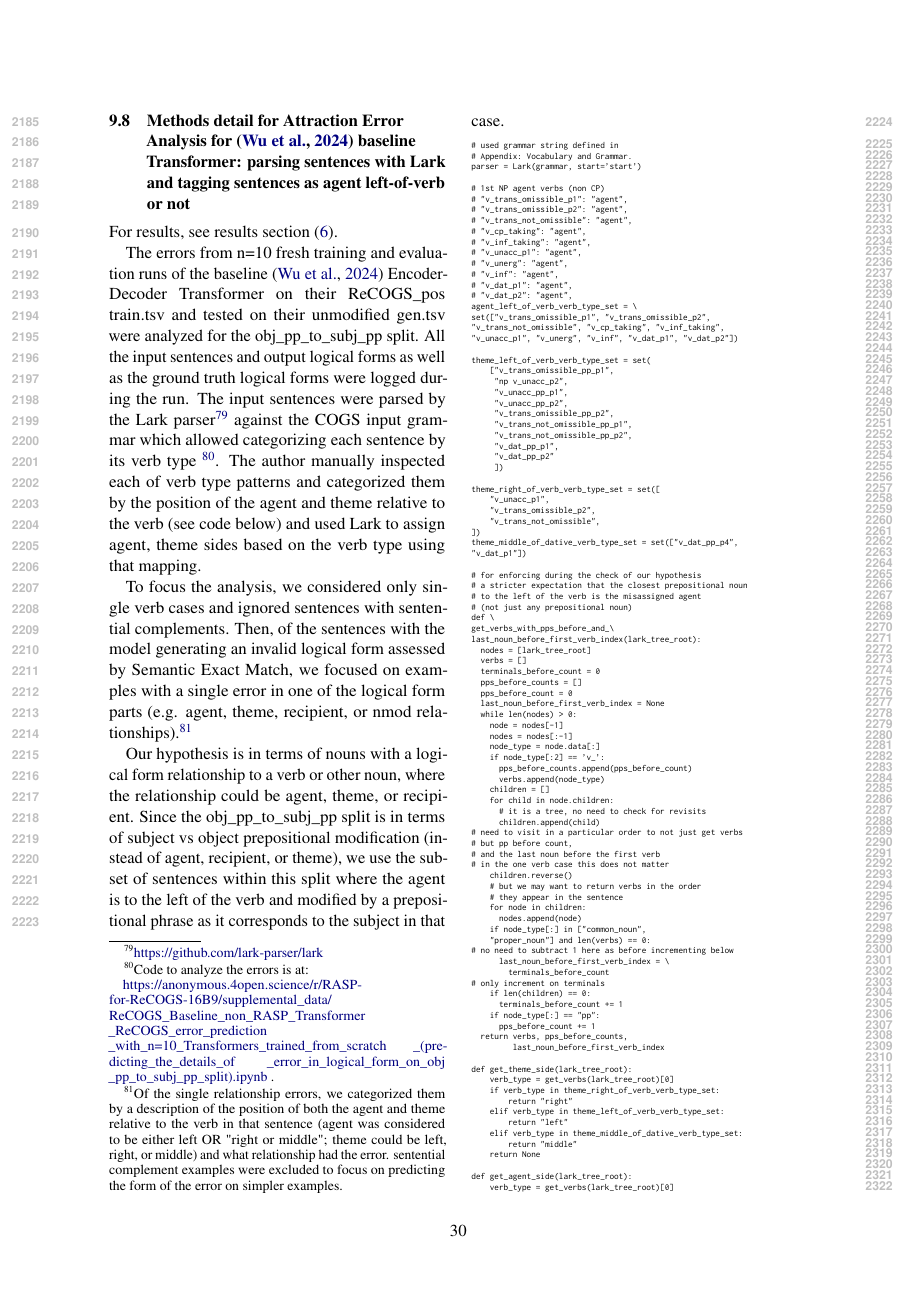
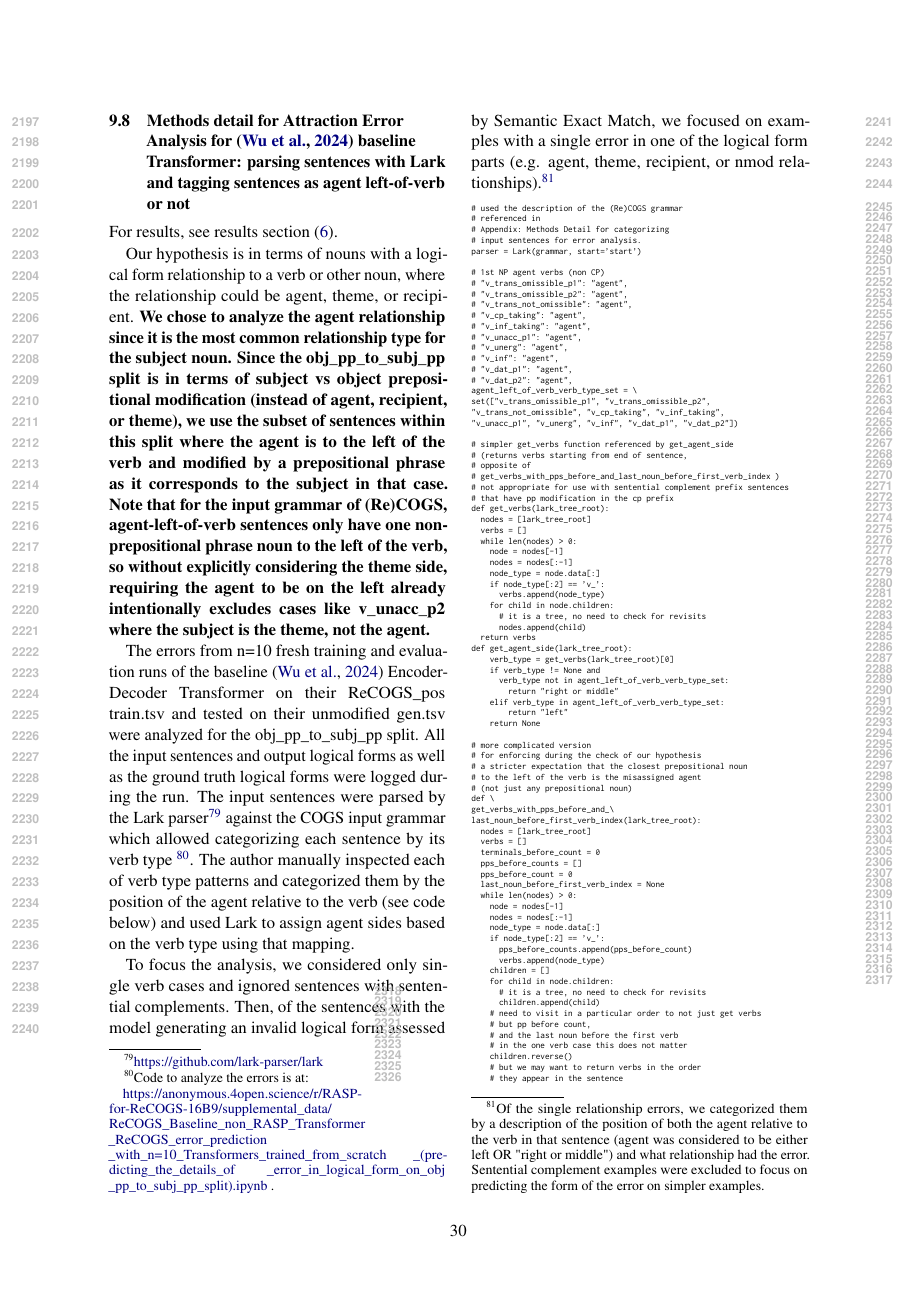
Before and after one commit to willy-b/RASP-for-ReCOGS, a LaTeX paper (rasp-for-recogs_pos-2024-draft.tex): page 30 of 42. The pictures show the PDF file rasp-for-recogs_pos-2024-draft.pdf that the author committed with the source.

Commit message:
Sync up deidentified version of paper for journal/conference review in May with upstream changes made in the original (submitted earlier to arxiv)
Need to bring changes made recently to the version of the paper with my name on it which was submitted to arXiv
https://github.com/willy-b/RASP-for-ReCOGS/pull/58
https://github.com/willy-b/RASP-for-ReCOGS/pull/59
https://github.com/willy-b/RASP-for-ReCOGS/pull/60
https://github.com/willy-b/RASP-for-ReCOGS/pull/61
https://github.com/willy-b/RASP-for-ReCOGS/pull/62
into the de-identified version of the paper that goes for conference/journal review in May at https://github.com/willy-b/RASP-for-ReCOGS/pull/12 .

Note this commit does NOT trigger an update of the 4open.science mirrored content with the latest notebooks - that will happen separately but is expected to be coordinated with this change.

```diff
--- a/rasp-for-recogs_pos-2024-draft.tex
+++ b/rasp-for-recogs_pos-2024-draft.tex
@@ -126,7 +126,7 @@ Thankfully, \cite{Wu2023} are able to begin to get traction (low but nonzero acc
 
 \cite{Zhou2024} apply \cite{Weiss2021}'s RASP language to explain some inconsistent findings regarding generalization and use RASP to predict exactly which cases of generalization come easily to Transformers and which do not. \cite{Zhou2024} seem to reveal \cite{Weiss2021} has provided the framework we seek by demonstrating how to apply RASP to Transformer decoders with intermediate steps, and even use it to learn how to modify difficult-to-learn tasks like Parity\footnote{\begin{footnotesize}See \cite{Strobl2024} for context from formal language theory, computational complexity, circuit complexity theory, and experimental papers together, providing robust lower and upper bounds on what Transformers can do, including discussion of under what conditions Parity can be solved by Transformers and how whether it can be learned by randomly initialized Transformers under simple training schemes is a different question (general feed-forward neural networks can learn to solve Parity per \cite{10.7551/mitpress/4943.003.0128}). \cite{delétang2023neuralnetworkschomskyhierarchy} also. See "Appendix: Zhou et al 2024 relevance of their long addition experiment to language modeling and note on the Parity task and Transformers" (\ref{appendix_long_addition_and_parity})\end{footnotesize}} and long addition in seemingly incidental ways based on RASP analysis to make them readily learnable by Transformers in a compositional, length generalizing way!
 
-Thus we apply techniques similar to \cite{Zhou2024} and \cite{Weiss2021} to ReCOGS to (1) argue Transformers should be capable of performing the task, including the structural generalization splits, with high accuracy, and that the problem is learning not capability and (2) try understand the prepositional phrase modification related generalization errors \cite{Wu2023}'s baseline Encoder-Decoder Transformers are making.
+Thus we apply techniques similar to \cite{Zhou2024} and \cite{Weiss2021} to ReCOGS to (1) argue Transformers should be capable of performing the task, including the structural generalization splits, with high accuracy, and that the problem is learning not capability and (2) try to understand the prepositional phrase modification related generalization errors \cite{Wu2023}'s baseline Encoder-Decoder Transformers are making.
 
 %\section{Prior Literature}
 %
@@ -1578,6 +1578,9 @@ aggregate(select(nps_without_pp_prefix_indices, after_intro_idx, ==), indices);
 
 For results, see results section (\ref{error_analysis_for_baseline_transformer_predict_and_confirm_attraction_errors}).
 
+Our hypothesis is in terms of nouns with a logical form relationship to a verb or other noun, where the relationship could be agent, theme, or recipient.
+\textbf{We chose to analyze the agent relationship since it is the most common relationship type for the subject noun. Since the obj\_pp\_to\_subj\_pp split is in terms of subject vs object prepositional modification (instead of agent, recipient, or theme), we use the subset of sentences within this split where the agent is to the left of the verb and modified by a prepositional phrase as it corresponds to the subject in that case. Note that for the input grammar of (Re)COGS, agent-left-of-verb sentences only have one non-prepositional phrase noun to the left of the verb, so without explicitly considering the theme side, requiring the agent to be on the left already intentionally excludes cases like v\_unacc\_p2 where the subject is the theme, not the agent.}
+
 The errors from n=10 fresh training and evaluation runs of the baseline \cite{Wu2023} Encoder-Decoder Transformer on their ReCOGS\_pos train.tsv and tested on their unmodified gen.tsv were analyzed for the obj\_pp\_to\_subj\_pp split. All the input sentences and output logical forms as well as the ground truth logical forms were logged during the run. The input sentences were parsed by the Lark parser\footnote{\begin{footnotesize}\href{https://github.com/lark-parser/lark}{https://github.com/lark-parser/lark}\end{footnotesize}} against the COGS input grammar which allowed categorizing each sentence by its verb type \footnote{\begin{footnotesize}Code to analyze the errors is at:
 
 \href{https://anonymous.4open.science/r/RASP-for-ReCOGS-16B9/supplemental_data/ReCOGS_Baseline_non_RASP_Transformer_ReCOGS_error_prediction_with_n=10_Transformers_trained_from_scratch_(predicting_the_details_of_error_in_logical_form_on_obj_pp_to_subj_pp_split).ipynb}{https://anonymous.4open.science/r/RASP-for-ReCOGS-16B9/supplemental\_data/
@@ -1596,7 +1592,13 @@ Since the obj\_pp\_to\_subj\_pp split is in terms of subject vs object prepositi
-\begin{tiny}
-\begin{verbatim}
-# used grammar string defined in
-# Appendix: Vocabulary and Grammar.
+\_pp\_to\_subj\_pp\_split).ipynb} .\end{footnotesize}}. The author manually inspected each of verb type patterns and categorized them by the position of the agent relative to the verb (see code below) and used Lark to assign agent sides based on the verb type using that mapping.
+
+To focus the analysis, we considered only single verb cases and ignored sentences with sentential complements. Then, of the sentences with the model generating an invalid logical form assessed by Semantic Exact Match, we focused on examples with a single error in one of the logical form parts (e.g. agent, theme, recipient, or nmod relationships).\footnote{\begin{footnotesize}Of the single relationship errors, we categorized them by a description of the position of both the agent relative to the verb in that sentence (agent was considered to be either left OR "right or middle") and what relationship had the error. Sentential complement examples were excluded to focus on predicting the form of the error on simpler examples.\end{footnotesize}}
+
+\begin{tiny}
+\begin{verbatim}
+# used the description of the (Re)COGS grammar
+# referenced in
+# Appendix: Methods Detail for categorizing
+# input sentences for error analysis.
 parser = Lark(grammar, start='start')
 
 # 1st NP agent verbs (non CP)
@@ -1615,23 +1617,24 @@ set(["v_trans_omissible_p1", "v_trans_omissible_p2",
 "v_trans_not_omissible", "v_cp_taking", "v_inf_taking",
 "v_unacc_p1", "v_unerg", "v_inf", "v_dat_p1", "v_dat_p2"])
 
-theme_left_of_verb_verb_type_set = set(
-    ["v_trans_omissible_pp_p1",
-     "np v_unacc_p2",
-     "v_unacc_pp_p1",
-     "v_unacc_pp_p2",
-     "v_trans_omissible_pp_p2",
-     "v_trans_not_omissible_pp_p1",
-     "v_trans_not_omissible_pp_p2",
-     "v_dat_pp_p1",
-     "v_dat_pp_p2"
-     ])
-
-theme_right_of_verb_verb_type_set = set([
-    "v_unacc_p1",
-    "v_trans_omissible_p2",
-    "v_trans_not_omissible",
-])
-theme_middle_of_dative_verb_type_set = set(["v_dat_pp_p4",
-"v_dat_p1"])
-
+# simpler get_verbs function referenced by get_agent_side
+# (returns verbs starting from end of sentence,
+# opposite of
+# get_verbs_with_pps_before_and_last_noun_before_first_verb_index )
+# not appropriate for use with sentential complement prefix sentences
+# that have pp modification in the cp prefix
+def get_verbs(lark_tree_root):
+  nodes = [lark_tree_root]
+  verbs = []
+  while len(nodes) > 0:
+    node = nodes[-1]
+    nodes = nodes[:-1]
+    node_type = node.data[:]
+    if node_type[:2] == 'v_':
+      verbs.append(node_type)
+    for child in node.children:
+      # it is a tree, no need to check for revisits
+      nodes.append(child)
+  return verbs
+def get_agent_side(lark_tree_root):
+    verb_type = get_verbs(lark_tree_root)[0]
@@ -1638,3 +1645,7 @@ theme_middle_of_dative_verb_type_set = set(["v_dat_pp_p4",
+        return "left"
+    return None
+
+# more complicated version
 # for enforcing during the check of our hypothesis
 # a stricter expectation that the closest prepositional noun
 # to the left of the verb is the misassigned agent
@@ -1680,25 +1691,6 @@ last_noun_before_first_verb_index(lark_tree_root):
       pps_before_count += 1
   return verbs, pps_before_counts,
          last_noun_before_first_verb_index
-
-def get_theme_side(lark_tree_root):
-    verb_type = get_verbs(lark_tree_root)[0]
-    if verb_type in theme_right_of_verb_verb_type_set:
-        return "right"
-    elif verb_type in theme_left_of_verb_verb_type_set:
-        return "left"
-    elif verb_type in theme_middle_of_dative_verb_type_set:
-        return "middle"
-    return None
-
-def get_agent_side(lark_tree_root):
-    verb_type = get_verbs(lark_tree_root)[0]
-    if verb_type != None and
-      verb_type not in agent_left_of_verb_verb_type_set:
-        return "right or middle"
-    elif verb_type in agent_left_of_verb_verb_type_set:
-        return "left"
-    return None
 \end{verbatim}
 \end{tiny}
 
```
Also changed, not shown: bibliography.bib (+26 -0 lines), rasp-for-recogs_pos-2024-draft.pdf, rasp-for-recogs_pos-2024-draft.tex (21 more changed lines). Lines whose indentation alone changed are shown as unchanged.
